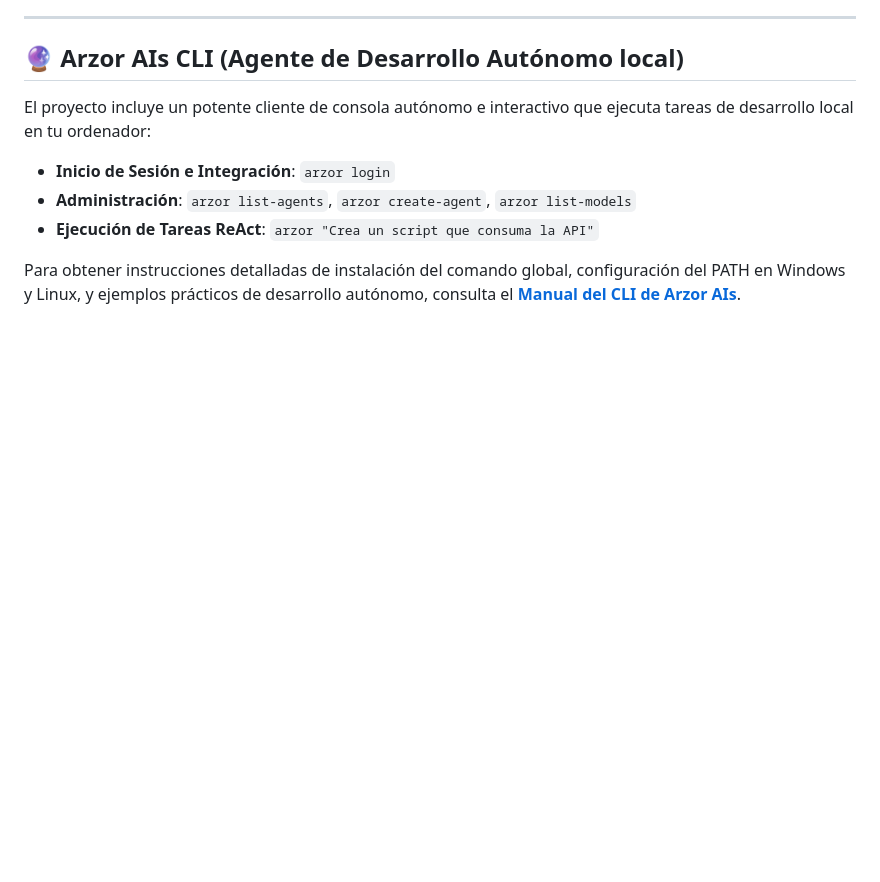
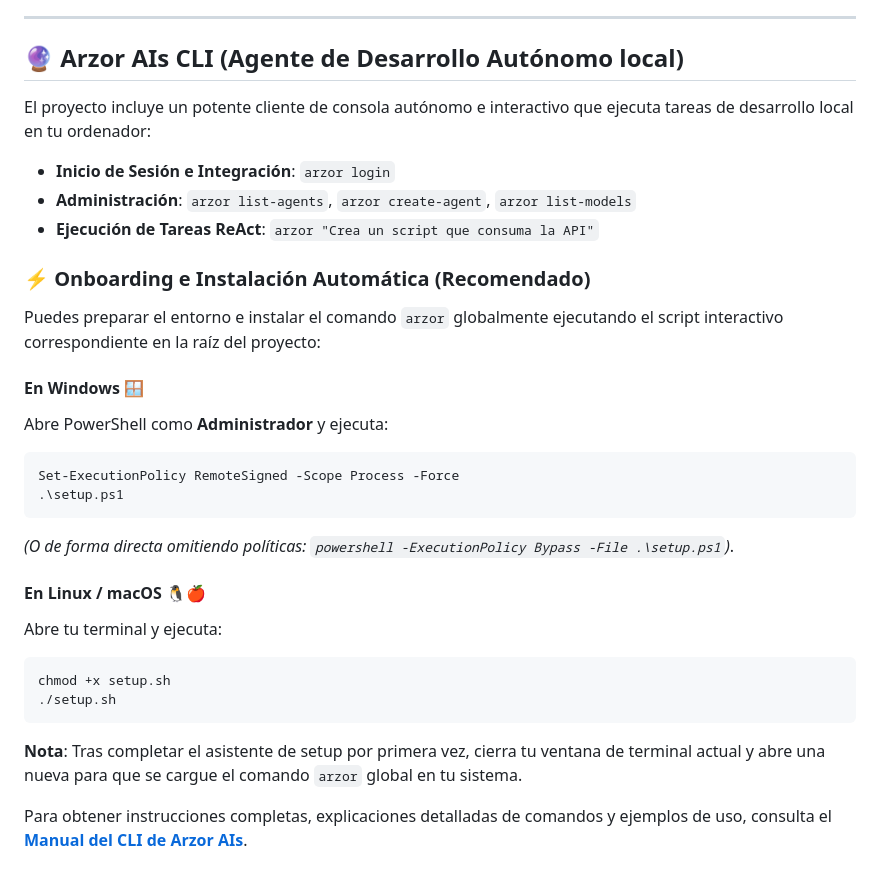
Before and after one commit to amglogicalis/Tenzor, a Markdown page: README.md, the part around the change. Drawn GitHub-style; blank space fills up the shorter version.

Commit message:
docs: actualizacion de README.md y cli_manual.md detallando instalacion automatica y politicas de ejecucion en Windows/Linux

````diff
--- a/README.md
+++ b/README.md
@@ -122,4 +122,25 @@ El proyecto incluye un potente cliente de consola autónomo e interactivo que ej
 * **Administración**: `arzor list-agents`, `arzor create-agent`, `arzor list-models`
 * **Ejecución de Tareas ReAct**: `arzor "Crea un script que consuma la API"`
 
-Para obtener instrucciones detalladas de instalación del comando global, configuración del PATH en Windows y Linux, y ejemplos prácticos de desarrollo autónomo, consulta el **[Manual del CLI de Arzor AIs](cli_manual.md)**.
+### ⚡ Onboarding e Instalación Automática (Recomendado)
+
+Puedes preparar el entorno e instalar el comando `arzor` globalmente ejecutando el script interactivo correspondiente en la raíz del proyecto:
+
+#### En Windows 🪟
+Abre PowerShell como **Administrador** y ejecuta:
+```powershell
+Set-ExecutionPolicy RemoteSigned -Scope Process -Force
+.\setup.ps1
+```
+*(O de forma directa omitiendo políticas: `powershell -ExecutionPolicy Bypass -File .\setup.ps1`)*.
+
+#### En Linux / macOS 🐧🍎
+Abre tu terminal y ejecuta:
+```bash
+chmod +x setup.sh
+./setup.sh
+```
+
+**Nota**: Tras completar el asistente de setup por primera vez, cierra tu ventana de terminal actual y abre una nueva para que se cargue el comando `arzor` global en tu sistema.
+
+Para obtener instrucciones completas, explicaciones detalladas de comandos y ejemplos de uso, consulta el **[Manual del CLI de Arzor AIs](cli_manual.md)**.
````
Also changed, not shown: cli_manual.md (+22 -0 lines).
